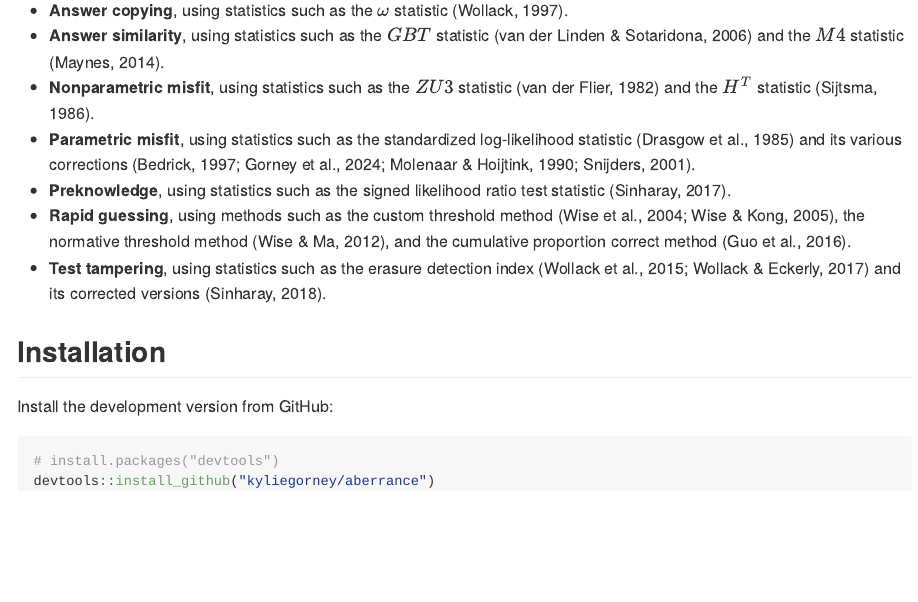
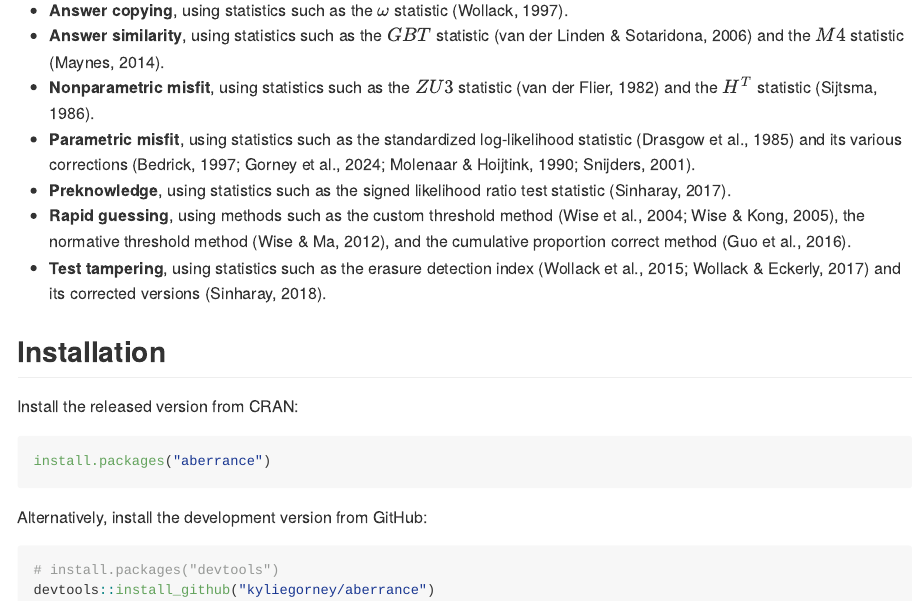
Before and after one commit to kyliegorney/aberrance, an R Markdown document (README.Rmd): the page in a window 1100 px wide, from 150 px down. The pictures show the output file README.md that the author committed with the source, drawn offline in the style of GitHub.

Commit message:
Add CRAN installation instructions

````diff
--- a/README.Rmd
+++ b/README.Rmd
@@ -30,7 +30,12 @@ The *aberrance* package contains a collection of functions for detecting several
 
 ## Installation
 
-Install the development version from GitHub:
+Install the released version from CRAN:
+```{r CRAN, eval = FALSE}
+install.packages("aberrance")
+```
+
+Alternatively, install the development version from GitHub:
 
 ```{r GitHub, eval = FALSE}
 # install.packages("devtools")
````
Also changed, not shown: README.md.
